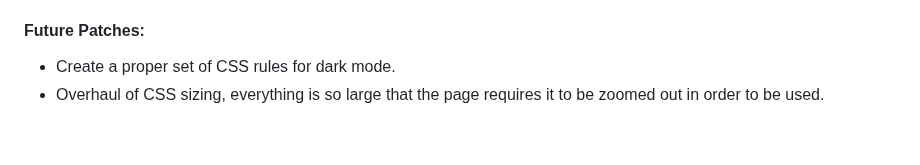
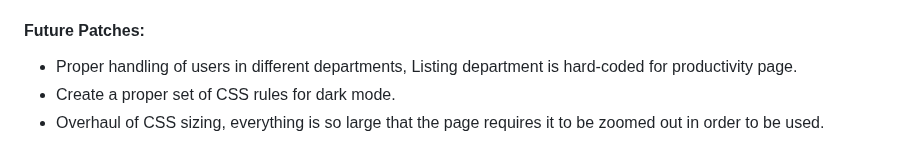
Before and after one commit to jbsimple/simple-patches, a Markdown page: readme.md, the part around the change. Rendered like a GitHub page.

```diff
--- a/readme.md
+++ b/readme.md
@@ -148,5 +148,6 @@ Below is a detailed list of all the pages made to the site. Everything that is m
   - Added a date selector to look at any producivity report within the last year.
 
 #### Future Patches:
+- Proper handling of users in different departments, Listing department is hard-coded for productivity page.
 - Create a proper set of CSS rules for dark mode.
 - Overhaul of CSS sizing, everything is so large that the page requires it to be zoomed out in order to be used.
```
